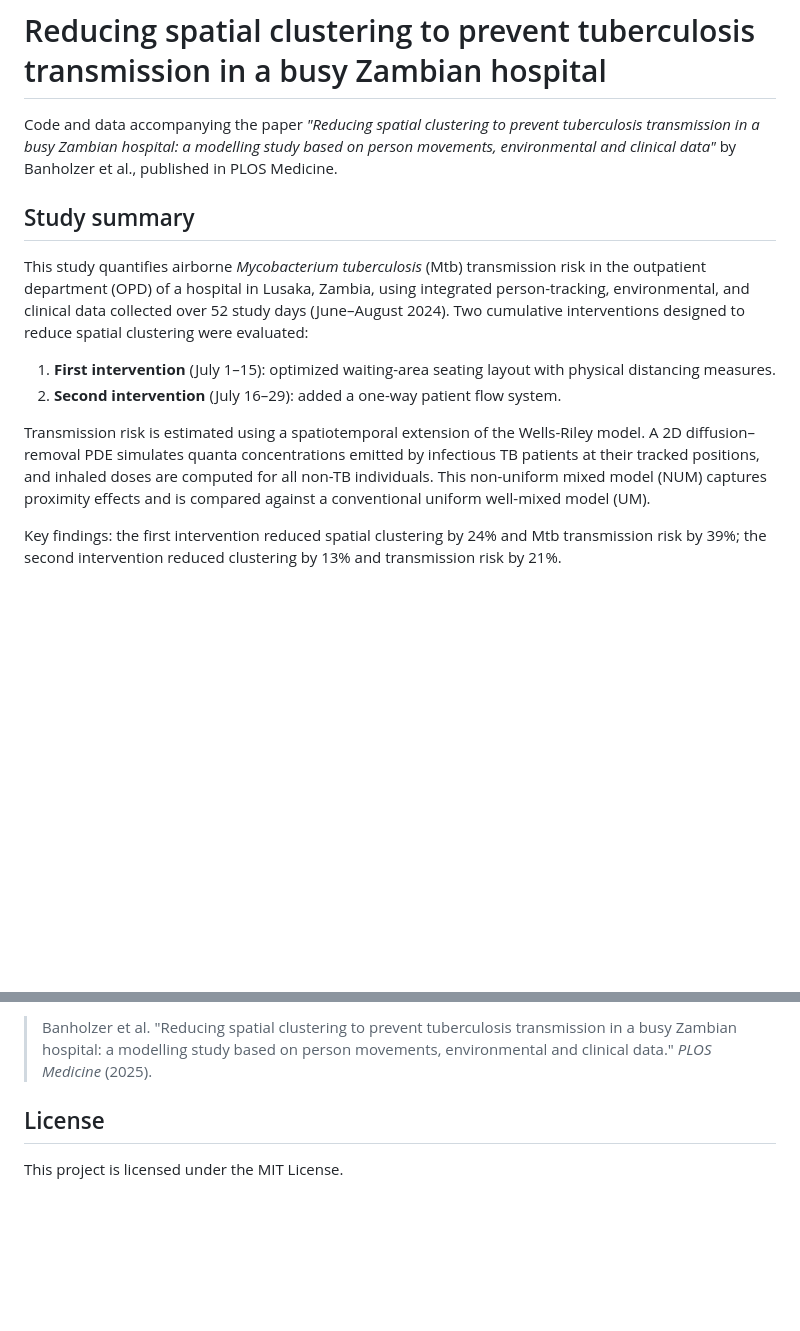
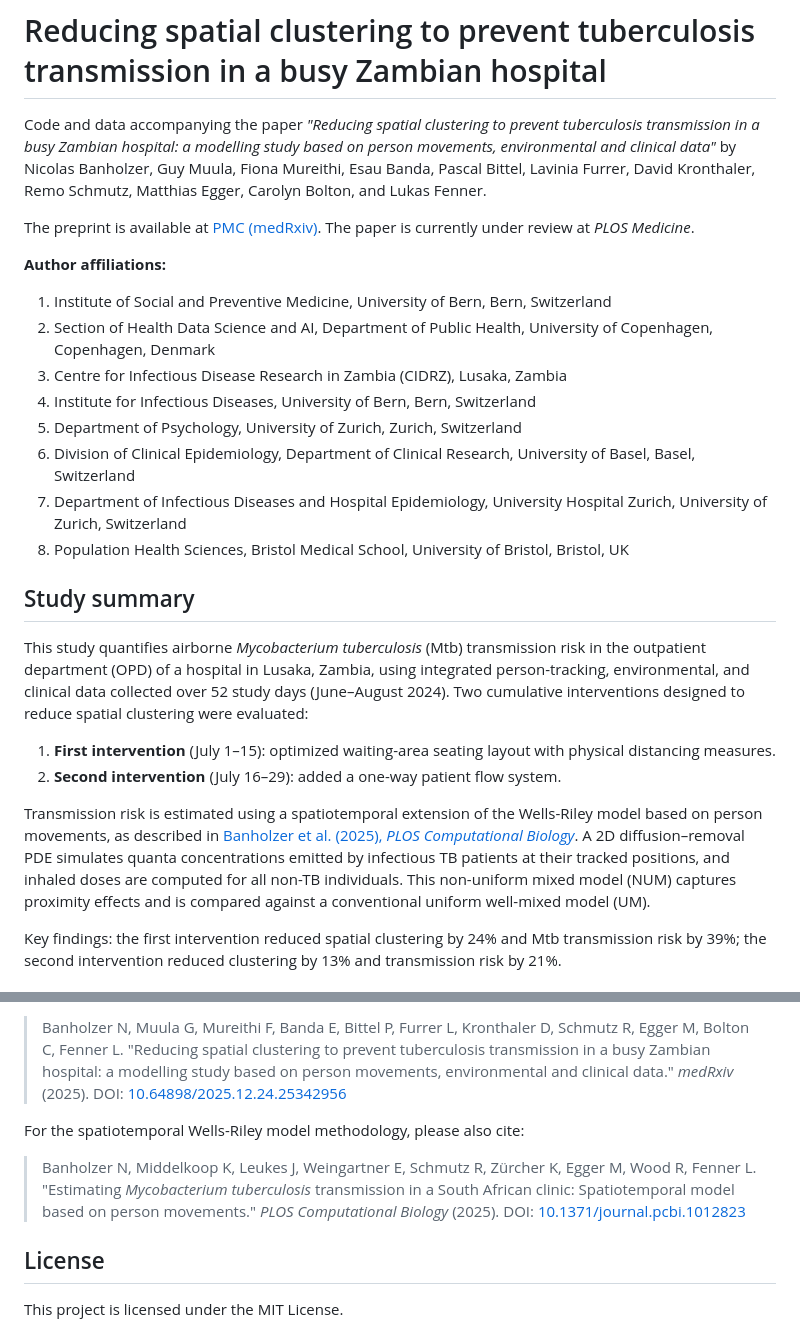
Before and after one commit to nbanho/tb_patient_flows, a Markdown page: README.md, 2 parts joined by grey strips. Drawn GitHub-style; blank space fills up the shorter version.

```diff
--- a/README.md
+++ b/README.md
@@ -1,6 +1,18 @@
 # Reducing spatial clustering to prevent tuberculosis transmission in a busy Zambian hospital
 
-Code and data accompanying the paper *"Reducing spatial clustering to prevent tuberculosis transmission in a busy Zambian hospital: a modelling study based on person movements, environmental and clinical data"* by Banholzer et al., published in PLOS Medicine.
+Code and data accompanying the paper *"Reducing spatial clustering to prevent tuberculosis transmission in a busy Zambian hospital: a modelling study based on person movements, environmental and clinical data"* by Nicolas Banholzer, Guy Muula, Fiona Mureithi, Esau Banda, Pascal Bittel, Lavinia Furrer, David Kronthaler, Remo Schmutz, Matthias Egger, Carolyn Bolton, and Lukas Fenner.
+
+The preprint is available at [PMC (medRxiv)](https://pmc.ncbi.nlm.nih.gov/articles/PMC12755300/). The paper is currently under review at *PLOS Medicine*.
+
+**Author affiliations:**
+1. Institute of Social and Preventive Medicine, University of Bern, Bern, Switzerland
+2. Section of Health Data Science and AI, Department of Public Health, University of Copenhagen, Copenhagen, Denmark
+3. Centre for Infectious Disease Research in Zambia (CIDRZ), Lusaka, Zambia
+4. Institute for Infectious Diseases, University of Bern, Bern, Switzerland
+5. Department of Psychology, University of Zurich, Zurich, Switzerland
+6. Division of Clinical Epidemiology, Department of Clinical Research, University of Basel, Basel, Switzerland
+7. Department of Infectious Diseases and Hospital Epidemiology, University Hospital Zurich, University of Zurich, Switzerland
+8. Population Health Sciences, Bristol Medical School, University of Bristol, Bristol, UK
 
 ## Study summary
 
@@ -9,7 +21,7 @@ This study quantifies airborne *Mycobacterium tuberculosis* (Mtb) transmission r
 1. **First intervention** (July 1–15): optimized waiting-area seating layout with physical distancing measures.
 2. **Second intervention** (July 16–29): added a one-way patient flow system.
 
-Transmission risk is estimated using a spatiotemporal extension of the Wells-Riley model. A 2D diffusion–removal PDE simulates quanta concentrations emitted by infectious TB patients at their tracked positions, and inhaled doses are computed for all non-TB individuals. This non-uniform mixed model (NUM) captures proximity effects and is compared against a conventional uniform well-mixed model (UM).
+Transmission risk is estimated using a spatiotemporal extension of the Wells-Riley model based on person movements, as described in [Banholzer et al. (2025), *PLOS Computational Biology*](https://doi.org/10.1371/journal.pcbi.1012823). A 2D diffusion–removal PDE simulates quanta concentrations emitted by infectious TB patients at their tracked positions, and inhaled doses are computed for all non-TB individuals. This non-uniform mixed model (NUM) captures proximity effects and is compared against a conventional uniform well-mixed model (UM).
 
 Key findings: the first intervention reduced spatial clustering by 24% and Mtb transmission risk by 39%; the second intervention reduced clustering by 13% and transmission risk by 21%.
 
@@ -213,5 +229,9 @@ If you use this code or data, please cite the accompanying paper:
 
-> Banholzer et al. "Reducing spatial clustering to prevent tuberculosis transmission in a busy Zambian hospital: a modelling study based on person movements, environmental and clinical data." *PLOS Medicine* (2025).
+> Banholzer N, Muula G, Mureithi F, Banda E, Bittel P, Furrer L, Kronthaler D, Schmutz R, Egger M, Bolton C, Fenner L. "Reducing spatial clustering to prevent tuberculosis transmission in a busy Zambian hospital: a modelling study based on person movements, environmental and clinical data." *medRxiv* (2025). DOI: [10.64898/2025.12.24.25342956](https://doi.org/10.64898/2025.12.24.25342956)
+
+For the spatiotemporal Wells-Riley model methodology, please also cite:
+
+> Banholzer N, Middelkoop K, Leukes J, Weingartner E, Schmutz R, Zürcher K, Egger M, Wood R, Fenner L. "Estimating *Mycobacterium tuberculosis* transmission in a South African clinic: Spatiotemporal model based on person movements." *PLOS Computational Biology* (2025). DOI: [10.1371/journal.pcbi.1012823](https://doi.org/10.1371/journal.pcbi.1012823)
 
 ## License
 
```
Also changed, not shown: other parts of README.md (+61 -57 lines).
